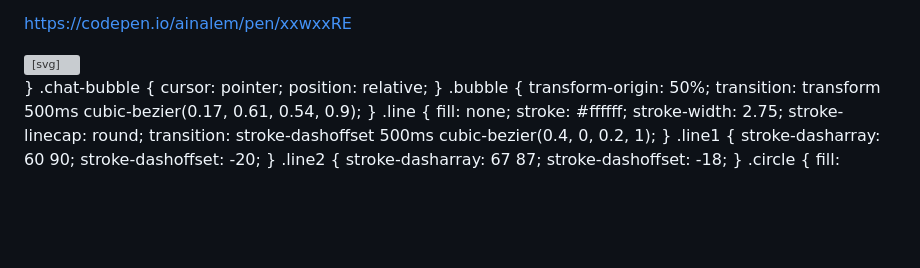
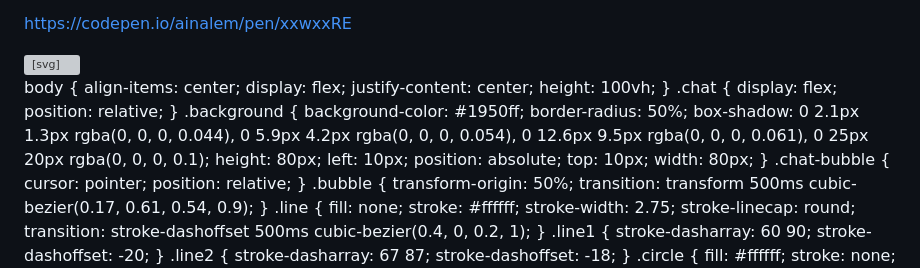
Before and after one commit to spy-adi/Smart-Traffic-Manipulator, a Markdown page: README.md, the part around the change. GitHub-like rendering; blank space fills up the shorter version; grey boxes are pictures that could not be loaded.

```diff
--- a/README.md
+++ b/README.md
@@ -225,6 +225,27 @@ https://codepen.io/ainalem/pen/xxwxxRE
   </svg>
 </div>
 
+body {
+  align-items: center;
+  display: flex;
+  justify-content: center;
+  height: 100vh;
+}
+.chat {
+  display: flex;
+  position: relative;
+}
+.background {
+  background-color: #1950ff;
+  border-radius: 50%;
+  box-shadow: 0 2.1px 1.3px rgba(0, 0, 0, 0.044),
+    0 5.9px 4.2px rgba(0, 0, 0, 0.054), 0 12.6px 9.5px rgba(0, 0, 0, 0.061),
+    0 25px 20px rgba(0, 0, 0, 0.1);
+  height: 80px;
+  left: 10px;
+  position: absolute;
+  top: 10px;
+  width: 80px;
 }
 .chat-bubble {
   cursor: pointer;
```
